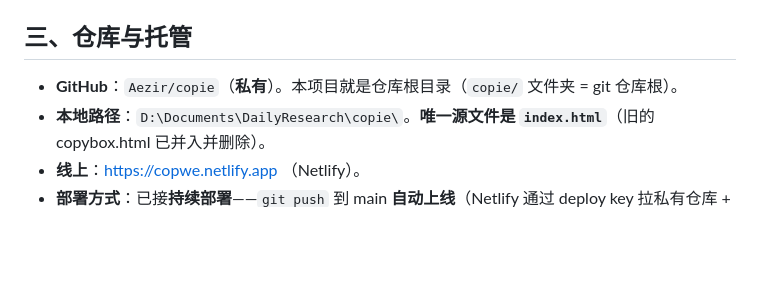
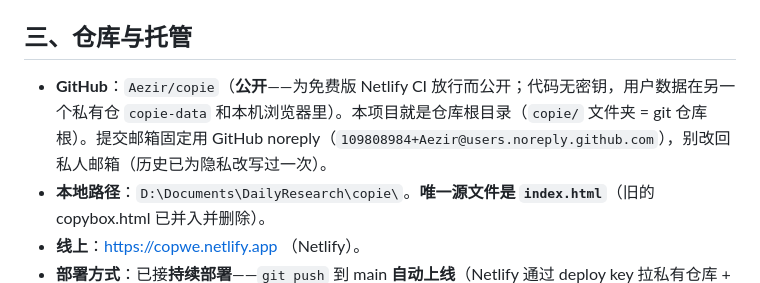
Before and after one commit to Aezir/copie, a Markdown page: HANDOFF.md, the part around the change. Drawn GitHub-style; blank space fills up the shorter version.

Commit message:
HANDOFF：仓库改公开+提交邮箱规范说明
Co-Authored-By: Claude Opus 4.8 <noreply@anthropic.com>

```diff
--- a/HANDOFF.md
+++ b/HANDOFF.md
@@ -12,7 +12,7 @@
 - 全局说明见 `~/.claude/CLAUDE.md`。
 
 ## 三、仓库与托管
-- **GitHub**：`Aezir/copie`（**私有**）。本项目就是仓库根目录（`copie/` 文件夹 = git 仓库根）。
+- **GitHub**：`Aezir/copie`（**公开**——为免费版 Netlify CI 放行而公开；代码无密钥，用户数据在另一个私有仓 `copie-data` 和本机浏览器里）。本项目就是仓库根目录（`copie/` 文件夹 = git 仓库根）。提交邮箱固定用 GitHub noreply（`109808984+Aezir@users.noreply.github.com`），别改回私人邮箱（历史已为隐私改写过一次）。
 - **本地路径**：`D:\Documents\DailyResearch\copie\`。**唯一源文件是 `index.html`**（旧的 copybox.html 已并入并删除）。
 - **线上**：https://copwe.netlify.app （Netlify）。
 - **部署方式**：已接**持续部署**——`git push` 到 main **自动上线**（Netlify 通过 deploy key 拉私有仓库 + GitHub webhook 触发）。也可手动 `netlify deploy --prod`（CLI 已登录，目录已关联站点；`.netlify/` 被 `.gitignore` 忽略）。
```
